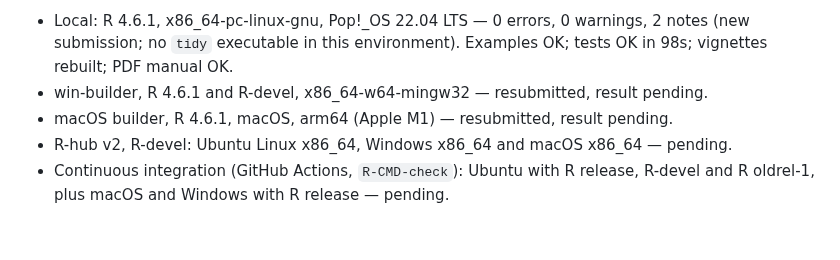
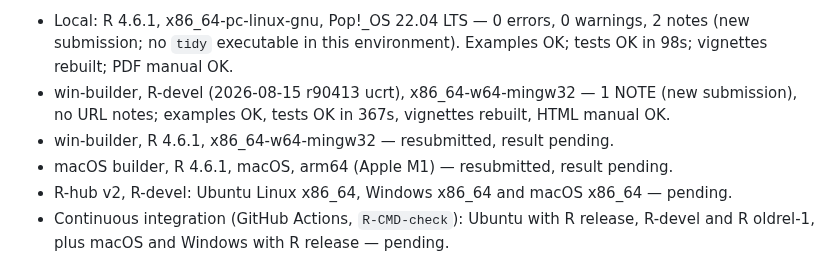
Before and after one commit to sebollin/lupa, a Markdown page: cran-comments.md, the part around the change. GitHub-like rendering; blank space fills up the shorter version.

Commit message:
Registra el resultado de win-builder R-devel

```diff
--- a/cran-comments.md
+++ b/cran-comments.md
@@ -23,8 +23,10 @@ claim is about the sources, which is what can be checked.
 * Local: R 4.6.1, x86_64-pc-linux-gnu, Pop!_OS 22.04 LTS — 0 errors, 0 warnings,
   2 notes (new submission; no `tidy` executable in this environment). Examples
   OK; tests OK in 98s; vignettes rebuilt; PDF manual OK.
-* win-builder, R 4.6.1 and R-devel, x86_64-w64-mingw32 — resubmitted, result
-  pending.
+* win-builder, R-devel (2026-08-15 r90413 ucrt), x86_64-w64-mingw32 — 1 NOTE
+  (new submission), no URL notes; examples OK, tests OK in 367s, vignettes
+  rebuilt, HTML manual OK.
+* win-builder, R 4.6.1, x86_64-w64-mingw32 — resubmitted, result pending.
 * macOS builder, R 4.6.1, macOS, arm64 (Apple M1) — resubmitted, result pending.
 * R-hub v2, R-devel: Ubuntu Linux x86_64, Windows x86_64 and macOS x86_64 —
   pending.
```
